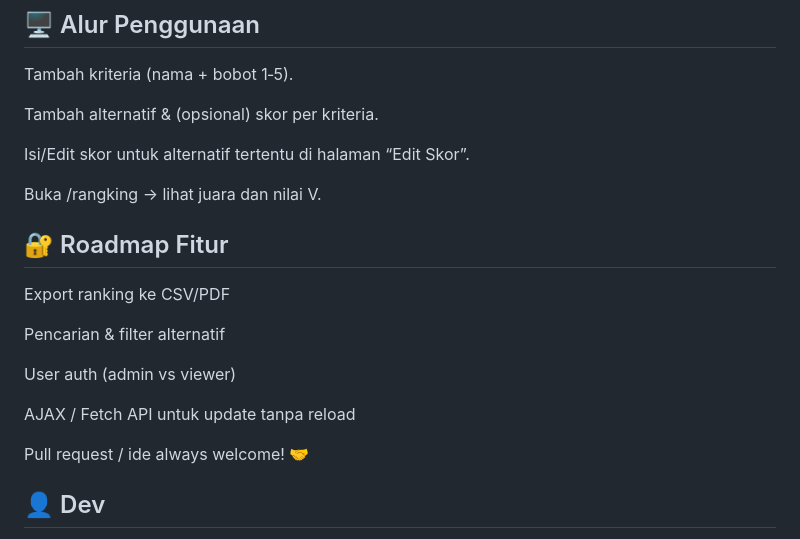
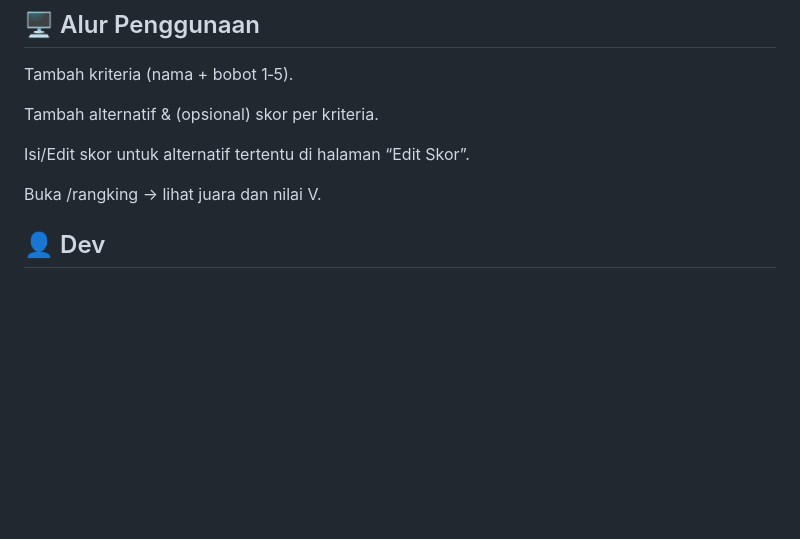
Before and after one commit to muhammadiqbalsaputra/Best-Laptop-App, a Markdown page: README.md, the part around the change. Drawn GitHub-style; blank space fills up the shorter version.

```diff
--- a/README.md
+++ b/README.md
@@ -107,16 +107,6 @@ Isi/Edit skor untuk alternatif tertentu di halaman “Edit Skor”.
 
 Buka /rangking → lihat juara dan nilai V.
 
-## 🔐 Roadmap Fitur
- Export ranking ke CSV/PDF
-
- Pencarian & filter alternatif
-
- User auth (admin vs viewer)
-
- AJAX / Fetch API untuk update tanpa reload
-
-Pull request / ide always welcome! 🤝
 
 ## 👤 Dev
 Muhammad Iqbal Saputra – D4 Teknik Informatika
```
